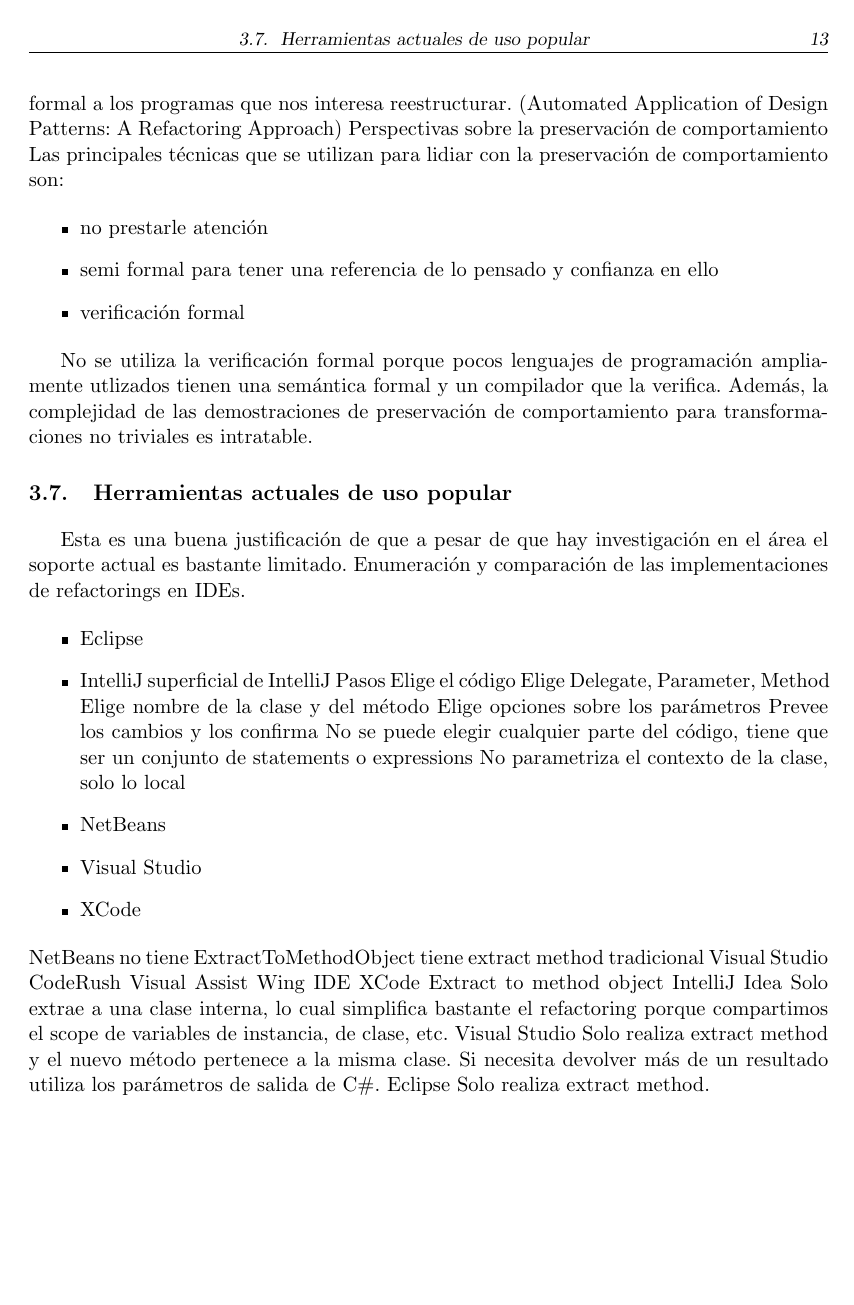
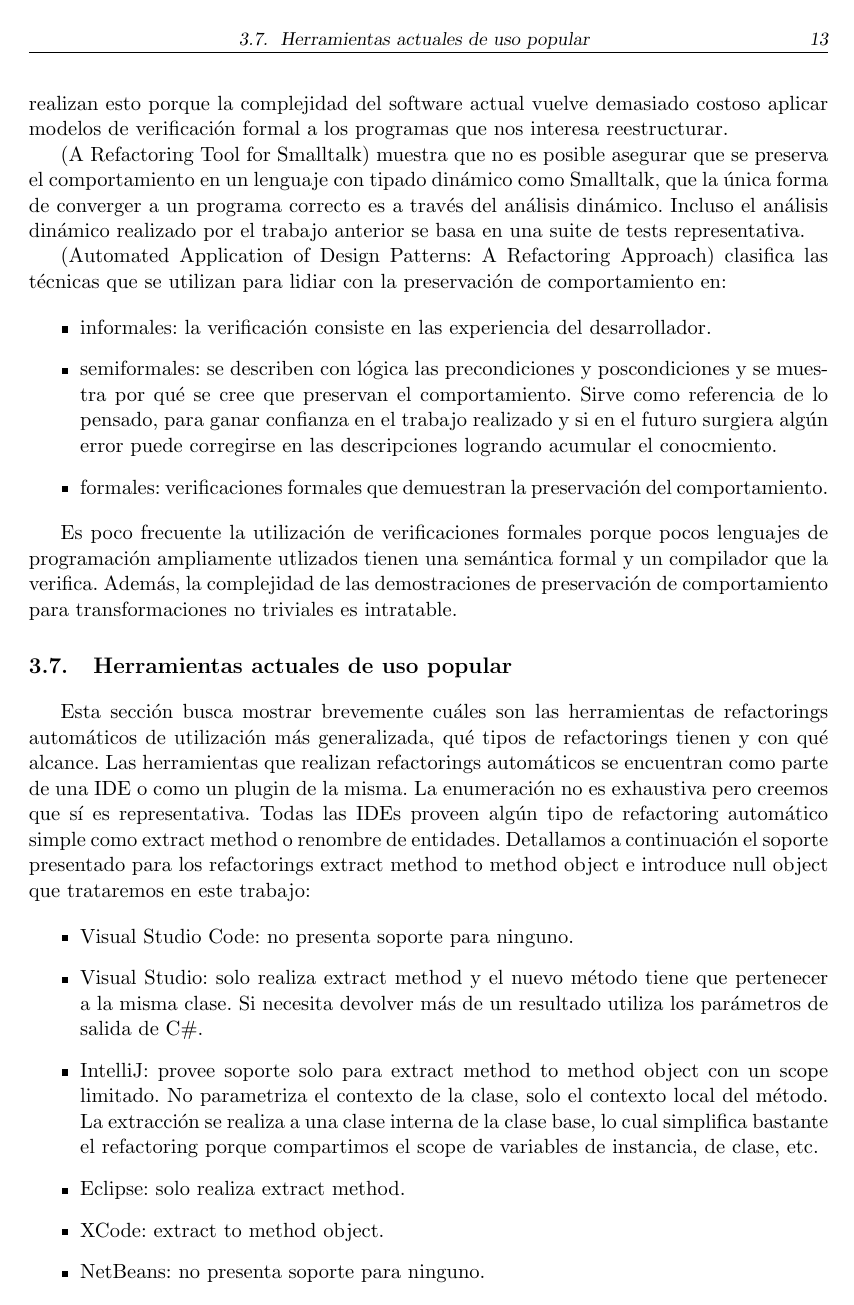
Before and after one commit to fgasperij/msc-thesis-automatic-refactorings, a LaTeX thesis (Informe/tesis.tex, which reads Informe/estado_del_arte.tex): page 25 of 26. Compiled offline with pdfLaTeX.

Commit message:
[State of the art]: First draft finished

```diff
--- a/Informe/estado_del_arte.tex
+++ b/Informe/estado_del_arte.tex
@@ -410 +417,3 @@ es la única y mejor herramienta con la que se cuenta actualmente.
+actuales no realizan esto porque la complejidad del software actual vuelve demasiado costoso aplicar
+modelos de verificación formal a los programas que nos interesa reestructurar.
 
@@ -418,38 +420,52 @@ esto porque la complejidad del software actual vuelve demasiado costoso aplicar
-verificación formal a los programas que nos interesa reestructurar.
-(Automated Application of Design Patterns: A Refactoring Approach) Perspectivas sobre la
-preservación de comportamiento Las principales técnicas que se utilizan para lidiar con la
-preservación de comportamiento son:
+% Las limitaciones particulares de Smalltalk
+% REF (A Refactoring Tool for Smalltalk)
+(A Refactoring Tool for Smalltalk) muestra que no es posible asegurar que se preserva el
+comportamiento en un lenguaje con tipado dinámico como Smalltalk, que la única forma de converger a
+un programa correcto es a través del análisis dinámico. Incluso el análisis dinámico realizado por
+el trabajo anterior se basa en una suite de tests representativa.
+
+% Técnicas para mostrar la preservación del comportamiento
+% REF (Automated Application of Design Patterns: A Refactoring Approach)
+(Automated Application of Design Patterns: A Refactoring Approach) clasifica las técnicas que se
+utilizan para lidiar con la preservación de comportamiento en:
 
 \begin{itemize}
-    \item no prestarle atención
-    \item semi formal para tener una referencia de lo pensado y confianza en ello
-    \item verificación formal
+    \item informales: la verificación consiste en las experiencia del desarrollador.
+    \item semiformales: se describen con lógica las precondiciones y poscondiciones y se muestra por
+    qué se cree que preservan el comportamiento. Sirve como referencia de lo pensado, para ganar
+    confianza en el trabajo realizado y si en el futuro surgiera algún error puede corregirse en las
+    descripciones logrando acumular el conocmiento.
+    \item formales: verificaciones formales que demuestran la preservación del comportamiento.
 \end{itemize}
 
-No se utiliza la verificación formal porque pocos lenguajes de programación ampliamente utlizados
-tienen una semántica formal y un compilador que la verifica. Además, la complejidad de las
-demostraciones de preservación de comportamiento para transformaciones no triviales es intratable.
+Es poco frecuente la utilización de verificaciones formales porque pocos lenguajes de programación
+ampliamente utlizados tienen una semántica formal y un compilador que la verifica. Además, la
+complejidad de las demostraciones de preservación de comportamiento para transformaciones no
+triviales es intratable.
+
+
 
 \section{Herramientas actuales de uso popular}
-Esta es una buena justificación de que a pesar de que hay investigación en el área el soporte actual
-es bastante limitado.
-Enumeración y comparación de  las implementaciones de refactorings en IDEs.
+Esta sección busca mostrar brevemente cuáles son las herramientas de refactorings automáticos
+de utilización más generalizada, qué tipos de refactorings tienen y con qué alcance. Las herramientas
+que realizan refactorings automáticos se encuentran como parte de una IDE o como un plugin de la
+% REF survey de stackoverflow de qué IDEs usa la gente
+misma. La enumeración no es exhaustiva pero creemos que sí es representativa. Todas las IDEs proveen
+algún tipo de refactoring automático simple como extract method o renombre de entidades. Detallamos
+a continuación el soporte presentado para los refactorings extract method to method object e
+introduce null object que trataremos en este trabajo:
 
+% REF a cada uno de los sitios de las IDEs
 \begin{itemize}
-    \item Eclipse
-    \item IntelliJ
-    superficial de IntelliJ Pasos Elige el código Elige Delegate, Parameter, Method Elige nombre de la
-    clase y del método Elige opciones sobre los parámetros Prevee los cambios y los confirma No se puede
-    elegir cualquier parte del código, tiene que ser un conjunto de statements o expressions No
-    parametriza el contexto de la clase, solo lo local
-    \item NetBeans
-    \item Visual Studio
-    \item XCode
+    \item Visual Studio Code: no presenta soporte para ninguno.
+    \item Visual Studio: solo realiza extract method y el nuevo método tiene que pertenecer a la
+misma clase. Si necesita devolver más de un resultado utiliza los parámetros de salida de C\#.
+    \item IntelliJ: provee soporte solo para extract method to method object con un scope limitado.
+    % REF https://www.jetbrains.com/help/idea/extract-into-class-refactorings.html#extract_method_object
+    No parametriza el contexto de la clase, solo el contexto local del método. La extracción se realiza a una clase
+    interna de la clase base, lo cual simplifica bastante el refactoring porque compartimos el scope de
+    variables de instancia, de clase, etc.
+    \item Eclipse: solo realiza extract method.
+    \item XCode: extract to method object.
+    \item NetBeans: no presenta soporte para ninguno.
 \end{itemize}
-%    [Explicación](https://www.jetbrains.com/help/idea/extract-into-class-refactorings.html#extract_method_object)
- NetBeans no tiene ExtractToMethodObject tiene
-extract method tradicional Visual Studio CodeRush Visual Assist Wing IDE XCode Extract to method
-object IntelliJ Idea Solo extrae a una clase interna, lo cual simplifica bastante el refactoring
-porque compartimos el scope de variables de instancia, de clase, etc. Visual Studio Solo realiza
-extract method y el nuevo método pertenece a la misma clase. Si necesita devolver más de un
-resultado utiliza los parámetros de salida de C\#. Eclipse Solo realiza extract method.
```
Also changed, not shown: Informe/estado_del_arte.tex (72 more changed lines).
